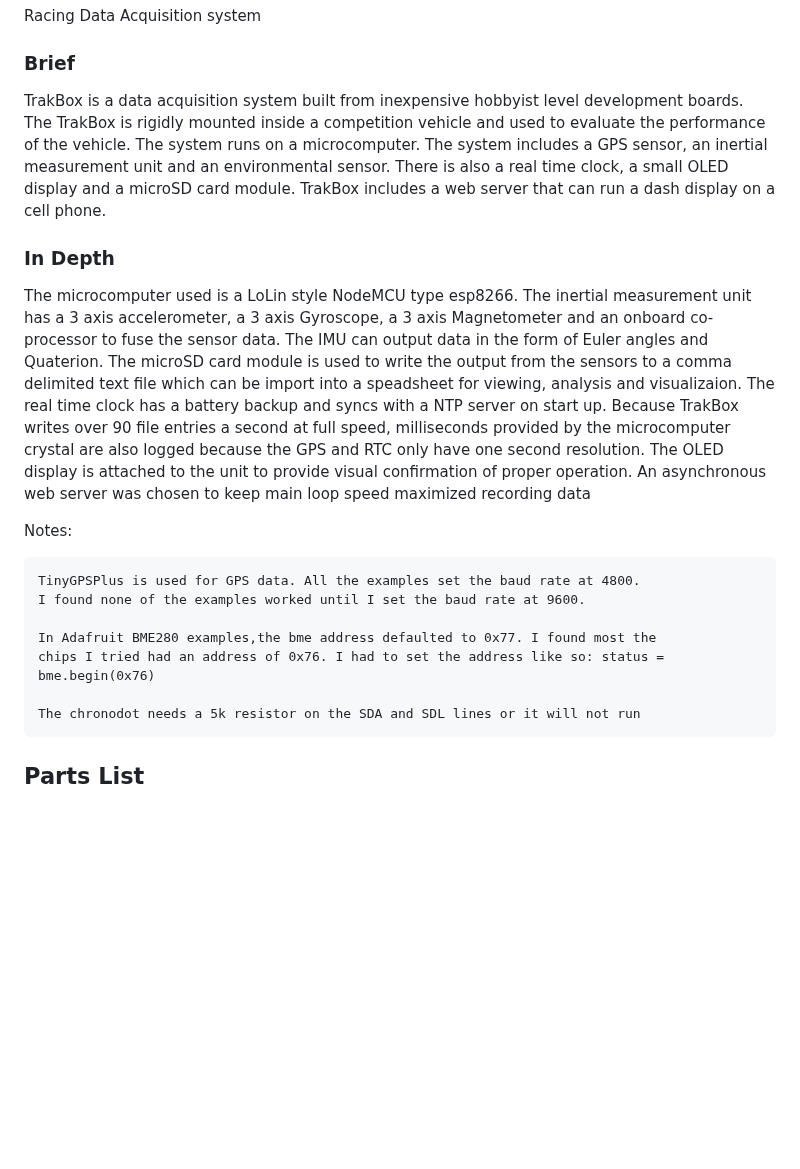
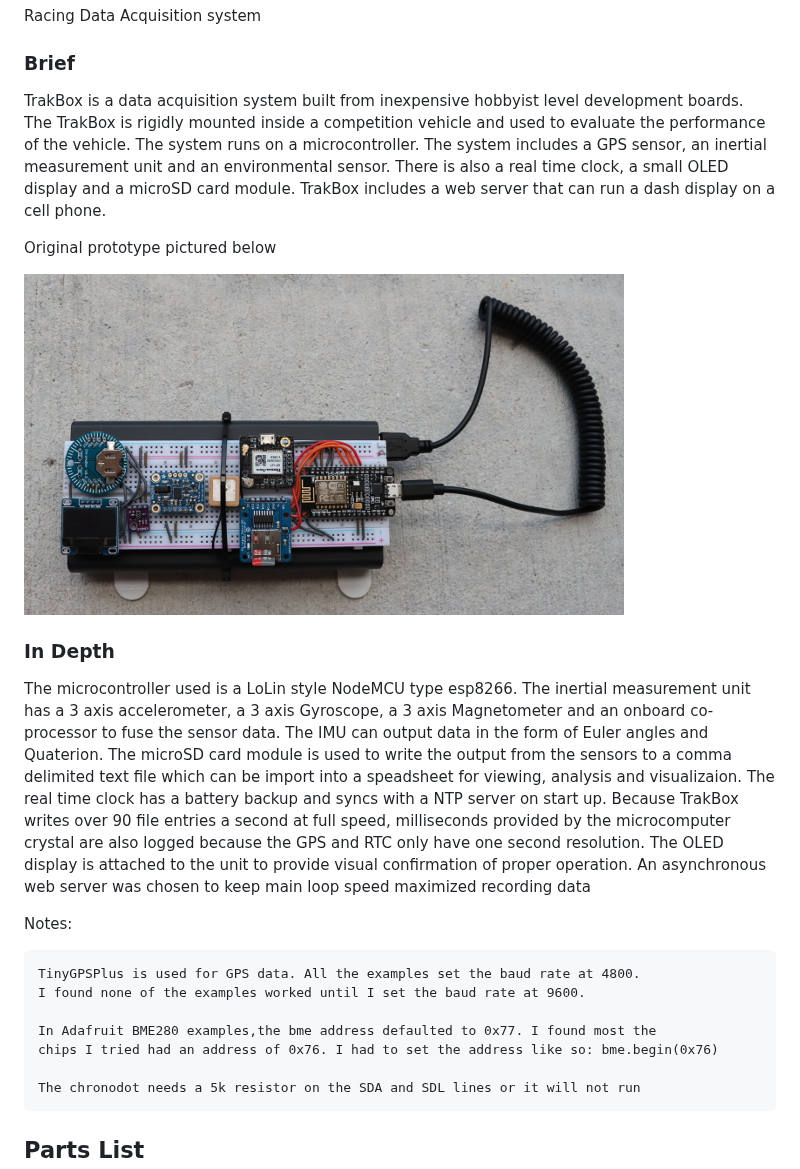
Before and after one commit to MyRaceData/TRAKBOX, a Markdown page: README.md, the part around the change. Rendered like a GitHub page; blank space fills up the shorter version.

Commit message:
add prototype photo

```diff
--- a/README.md
+++ b/README.md
@@ -2,10 +2,14 @@
 Racing Data Acquisition system
 
 ### Brief
-TrakBox is a data acquisition system built from inexpensive hobbyist level development boards. The TrakBox is rigidly mounted inside a competition vehicle and used to evaluate the performance of the vehicle. The system runs on a microcomputer. The system includes a GPS sensor, an inertial measurement unit and an environmental sensor. There is also a real time clock, a small OLED display and a microSD card module. TrakBox includes a web server that can run a dash display on a cell phone.
+TrakBox is a data acquisition system built from inexpensive hobbyist level development boards. The TrakBox is rigidly mounted inside a competition vehicle and used to evaluate the performance of the vehicle. The system runs on a microcontroller. The system includes a GPS sensor, an inertial measurement unit and an environmental sensor. There is also a real time clock, a small OLED display and a microSD card module. TrakBox includes a web server that can run a dash display on a cell phone.
+
+Original prototype pictured below
+
+![prototype](https://github.com/MyRaceData/TRAKBOX/blob/main/prototype.JPG)
 
 ### In Depth
- The microcomputer used is a LoLin style NodeMCU type esp8266. The inertial measurement unit has a 3 axis accelerometer, a 3 axis Gyroscope, a 3 axis Magnetometer and an onboard co-processor to fuse the sensor data. The IMU can output data in the form of Euler angles and Quaterion. The microSD card module is used to write the output from the sensors to a comma delimited text file which can be import into a speadsheet for viewing, analysis and visualizaion. The real time clock has a battery backup and syncs with a NTP server on start up. Because TrakBox writes over 90 file entries a second at full speed, milliseconds provided by the microcomputer crystal are also logged because the GPS and RTC only have one second resolution. The OLED display is attached to the unit to provide visual confirmation of proper operation. An asynchronous web server was chosen to keep main loop speed maximized recording data
+ The microcontroller used is a LoLin style NodeMCU type esp8266. The inertial measurement unit has a 3 axis accelerometer, a 3 axis Gyroscope, a 3 axis Magnetometer and an onboard co-processor to fuse the sensor data. The IMU can output data in the form of Euler angles and Quaterion. The microSD card module is used to write the output from the sensors to a comma delimited text file which can be import into a speadsheet for viewing, analysis and visualizaion. The real time clock has a battery backup and syncs with a NTP server on start up. Because TrakBox writes over 90 file entries a second at full speed, milliseconds provided by the microcomputer crystal are also logged because the GPS and RTC only have one second resolution. The OLED display is attached to the unit to provide visual confirmation of proper operation. An asynchronous web server was chosen to keep main loop speed maximized recording data
 
 
  Notes:
@@ -14,7 +18,7 @@ TrakBox is a data acquisition system built from inexpensive hobbyist level devel
     I found none of the examples worked until I set the baud rate at 9600.
 
     In Adafruit BME280 examples,the bme address defaulted to 0x77. I found most the
-    chips I tried had an address of 0x76. I had to set the address like so: status = bme.begin(0x76)
+    chips I tried had an address of 0x76. I had to set the address like so: bme.begin(0x76)
 
     The chronodot needs a 5k resistor on the SDA and SDL lines or it will not run
 
```
